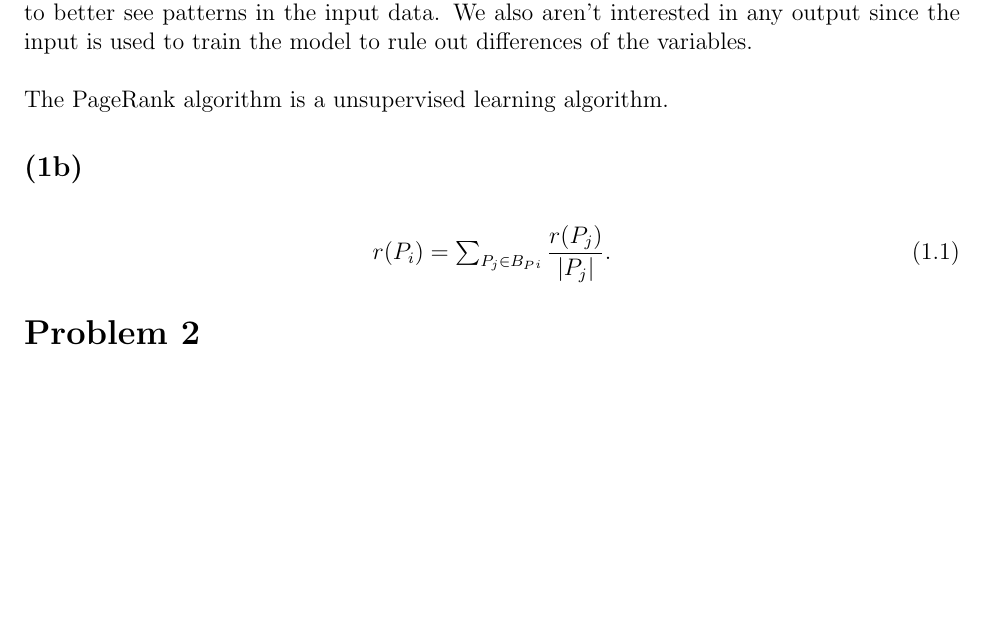
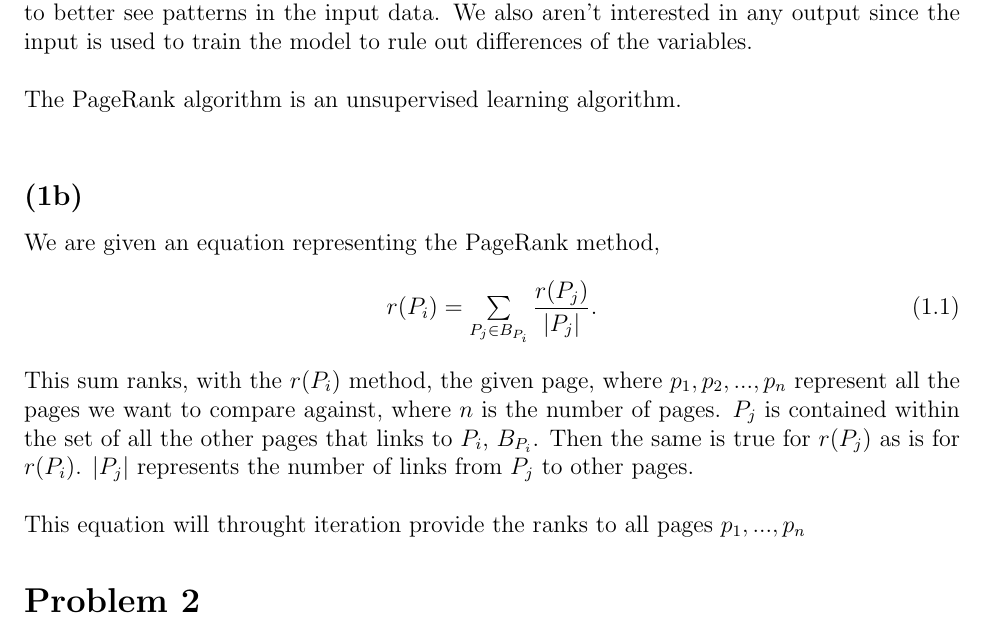
Before and after one commit to salomaestro/FYS-2021, a LaTeX problem sheet (PortofolioAssignment1/latexScript.tex): part of page 2 of 2, cut so that both start at the same text, the shorter picture padded with empty space. The pictures show the PDF file PortofolioAssignment1/latexScript.pdf that the author committed with the source.

Commit message:
bit of progress

```diff
--- a/PortofolioAssignment1/latexScript.tex
+++ b/PortofolioAssignment1/latexScript.tex
@@ -25,28 +25,30 @@
   \maketitle
   \section*{Appendix}
   \newpage
+%%%%%%%%%%
   \section*{Problem 1}
     \subsection*{(1a)} \\
     Supervised learning consists of machine learning algorithms which both has inputs and outputs. The goal of the supervised learning algorithm is using the observed values of $x$ to make an prediction of $y$, where we, the creater of the algorithm is the supervisor. So generally the algorithm consists of whats called a mapping of $x$ to $y$. Or we can generalize this as $y = f(x)$, where $f$ is the mapping of $x$ to $y$. Examples of supervised learning algorithms include classification, regression etc.\\
     %Suppose we had a task, \textit{Classify these balloons by color into different corners of the room.} But your brain already knows how to differentiate the different colors from seeing them from before. So in this case \textit{you} are the machine, your brain already know that if that balloon is a color on the far left of the wavespectrum it's a blue balloon, and puts it in one of the corners that belong to blue balloons.\\
     \newline
-    Whereas in unsupervised learning the goal of the algorithm is to find connections in the data, such that we can learn more from it. Here we don't have a supervisor, we simply try to better see patterns in the input data. We also aren't interested in any output since the input is used to train the model to rule out differences of the variables. \\
+    Whereas in unsupervised learning the goal of the algorithm is to find connections in the data, such that we can learn more from it. Here we don't have a supervisor, we simply try to better see patterns in the input data. We also aren't interested in any output since the input is used to train the model to rule out differences of the variables.\\
     \newline
-    The PageRank algorithm is a unsupervised learning algorithm.
-
-    \newline
-
-
+    The PageRank algorithm is an unsupervised learning algorithm.\\
 
     \subsection*{(1b)}
+    We are given an equation representing the PageRank method,
     \begin{subequations}
     \renewcommand{\theequation}{\theparentequation.\arabic{equation}}
     \begin{align}
       $$
-        r(P_i) = \sum_{P_j \in B_P_i} \dfrac{r(P_j)}{|P_j|}.
+        r(P_i) = \sum\limits_{P_j \in B_{P_i}} \dfrac{r(P_j)}{|P_j|}.
       $$
     \end{align}
-  \end{subequations}
+    \end{subequations}
+    This sum ranks, with the $r(P_i)$ method, the given page, where $p_1, p_2, ... , p_n$ represent all the pages we want to compare against, where $n$ is the number of pages. $P_j$ is contained within the set of all the other pages that links to $P_i$, $B_{P_i}$. Then the same is true for $r(P_j)$ as is for $r(P_i)$. $|P_j|$ represents the number of links from $P_j$ to other pages.\\
+    \newline
+    This equation will throught iteration provide the ranks to all pages $p_1,...,p_n$,
+
   \section*{Problem 2}
     \subsection*{(2a)}
       \begin{subequations}
```
Also changed, not shown: PortofolioAssignment1/latexScript.pdf, 4 other files.
